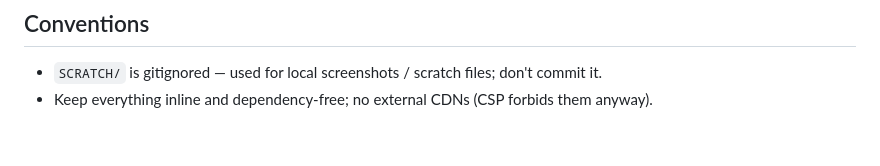
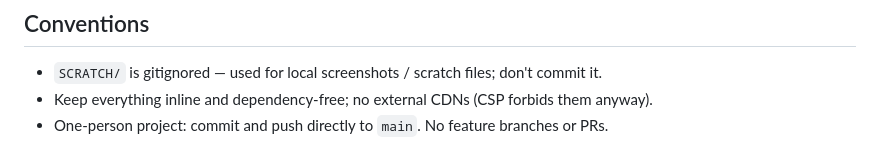
Before and after one commit to powejam/drizzl, a Markdown page: CLAUDE.md, the part around the change. Rendered like a GitHub page.

Commit message:
Document working directly on main
Single-maintainer project; branches and PRs add ceremony without review
value. CLAUDE.md-only change, so no version bump.

Co-Authored-By: Claude Opus 5.5 <noreply@anthropic.com>
Claude-Session: https://claude.ai/code/session_018kbPQH5hwGuCfJPytVdjGb

```diff
--- a/CLAUDE.md
+++ b/CLAUDE.md
@@ -60,3 +60,4 @@ Most "wrong hour" / "Now chip" regressions in the git history come from mixing t
 
 - `SCRATCH/` is gitignored — used for local screenshots / scratch files; don't commit it.
 - Keep everything inline and dependency-free; no external CDNs (CSP forbids them anyway).
+- One-person project: commit and push directly to `main`. No feature branches or PRs.
```
